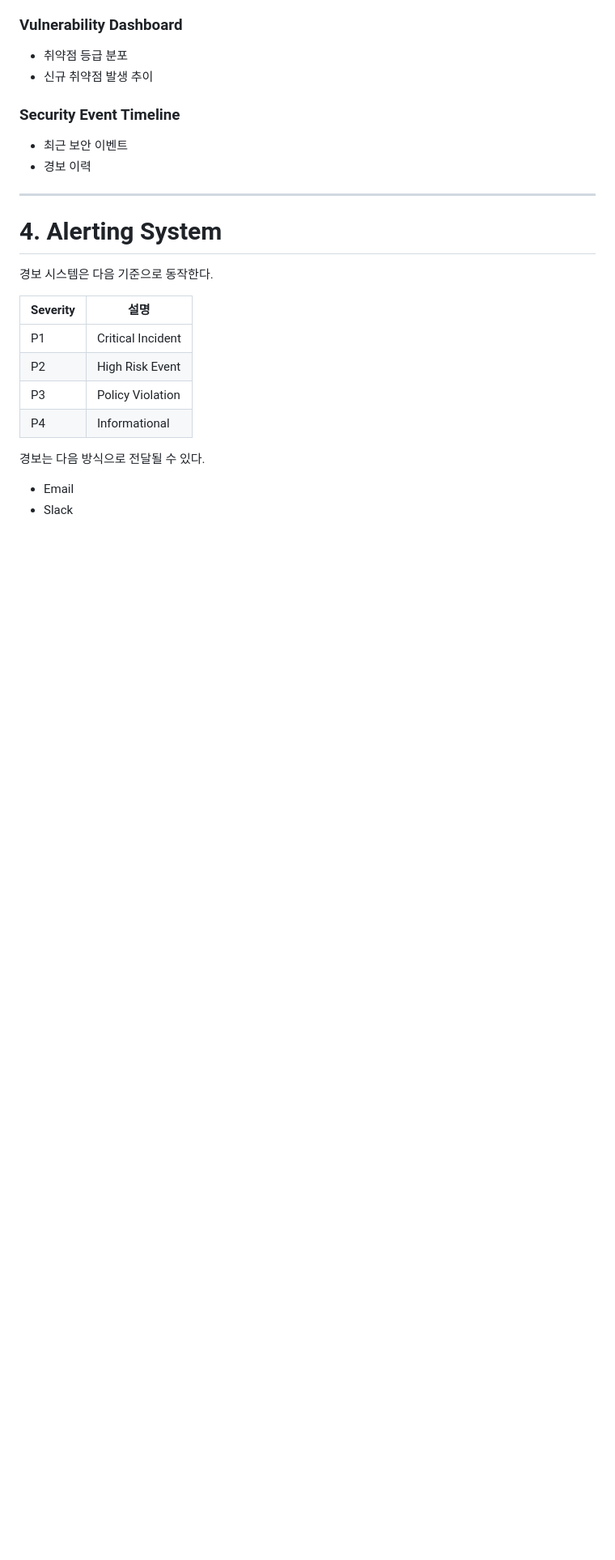
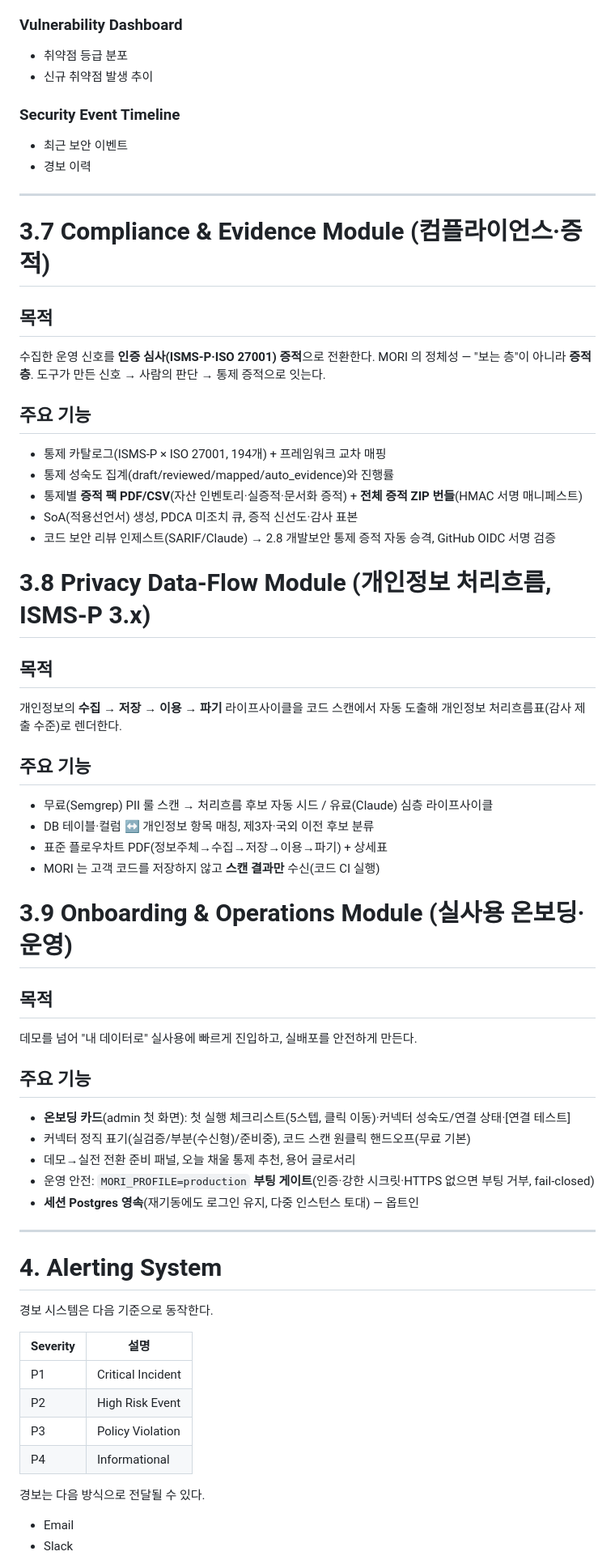
Before and after one commit to saranf/mori-soc, a Markdown page: docs/FUNCTIONAL_SPEC.md, the part around one of its changes. Shown at 81% size. Drawn GitHub-style; blank space fills up the shorter version.

```diff
--- a/docs/FUNCTIONAL_SPEC.md
+++ b/docs/FUNCTIONAL_SPEC.md
@@ -190,6 +196,51 @@ Security Visibility Platform은 조직의 IT 환경을 중앙에서 모니터링
 
 ---
 
+# 3.7 Compliance & Evidence Module (컴플라이언스·증적)
+
+## 목적
+
+수집한 운영 신호를 **인증 심사(ISMS-P·ISO 27001) 증적**으로 전환한다. MORI 의 정체성 —
+"보는 층"이 아니라 **증적 층**. 도구가 만든 신호 → 사람의 판단 → 통제 증적으로 잇는다.
+
+## 주요 기능
+
+- 통제 카탈로그(ISMS-P × ISO 27001, 194개) + 프레임워크 교차 매핑
+- 통제 성숙도 집계(draft/reviewed/mapped/auto_evidence)와 진행률
+- 통제별 **증적 팩 PDF/CSV**(자산 인벤토리·실증적·문서화 증적) + **전체 증적 ZIP 번들**(HMAC 서명 매니페스트)
+- SoA(적용선언서) 생성, PDCA 미조치 큐, 증적 신선도·감사 표본
+- 코드 보안 리뷰 인제스트(SARIF/Claude) → 2.8 개발보안 통제 증적 자동 승격, GitHub OIDC 서명 검증
+
+# 3.8 Privacy Data-Flow Module (개인정보 처리흐름, ISMS-P 3.x)
+
+## 목적
+
+개인정보의 **수집 → 저장 → 이용 → 파기** 라이프사이클을 코드 스캔에서 자동 도출해
+개인정보 처리흐름표(감사 제출 수준)로 렌더한다.
+
+## 주요 기능
+
+- 무료(Semgrep) PII 룰 스캔 → 처리흐름 후보 자동 시드 / 유료(Claude) 심층 라이프사이클
+- DB 테이블·컬럼 ↔ 개인정보 항목 매칭, 제3자·국외 이전 후보 분류
+- 표준 플로우차트 PDF(정보주체→수집→저장→이용→파기) + 상세표
+- MORI 는 고객 코드를 저장하지 않고 **스캔 결과만** 수신(코드 CI 실행)
+
+# 3.9 Onboarding & Operations Module (실사용 온보딩·운영)
+
+## 목적
+
+데모를 넘어 "내 데이터로" 실사용에 빠르게 진입하고, 실배포를 안전하게 만든다.
+
+## 주요 기능
+
+- **온보딩 카드**(admin 첫 화면): 첫 실행 체크리스트(5스텝, 클릭 이동)·커넥터 성숙도/연결 상태·[연결 테스트]
+- 커넥터 정직 표기(실검증/부분(수신형)/준비중), 코드 스캔 원클릭 핸드오프(무료 기본)
+- 데모→실전 전환 준비 패널, 오늘 채울 통제 추천, 용어 글로서리
+- 운영 안전: `MORI_PROFILE=production` **부팅 게이트**(인증·강한 시크릿·HTTPS 없으면 부팅 거부, fail-closed)
+- **세션 Postgres 영속**(재기동에도 로그인 유지, 다중 인스턴스 토대) — 옵트인
+
+---
+
 # 4. Alerting System
 
 경보 시스템은 다음 기준으로 동작한다.
```
Also changed, not shown: other parts of docs/FUNCTIONAL_SPEC.md (+20 -5 lines).
